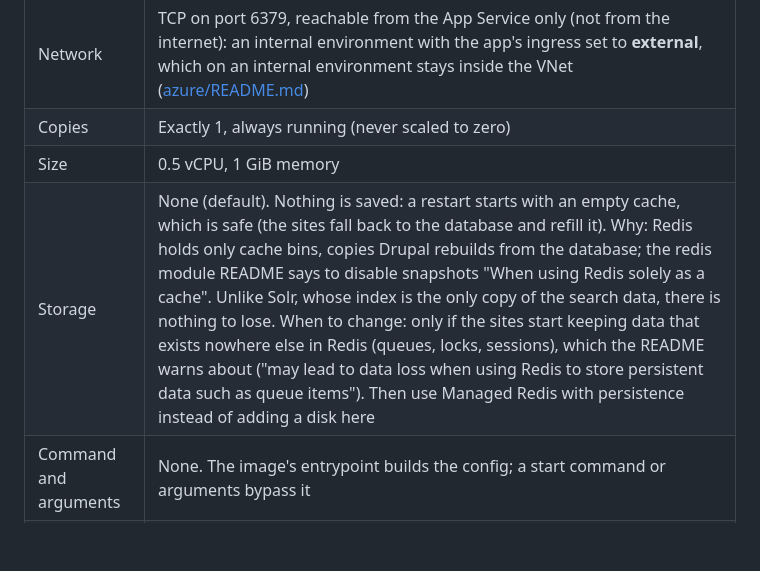
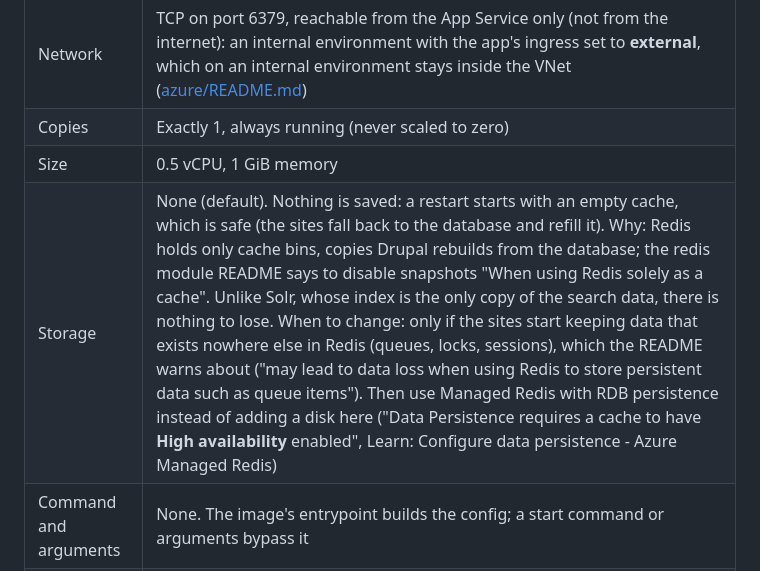
Before and after one commit to simplyshipley/drupal-performance-recipe, a Markdown page: redis/docs/HANDOFF.md, the part around the change. Rendered like a GitHub page; blank space fills up the shorter version.

Commit message:
Redis HANDOFF: cite Learn on Managed Redis persistence needing HA

```diff
--- a/redis/docs/HANDOFF.md
+++ b/redis/docs/HANDOFF.md
@@ -34,7 +34,7 @@ For the team that runs it in Azure. This page lists what the container and the D
 | Network | TCP on port 6379, reachable from the App Service only (not from the internet): an internal environment with the app's ingress set to **external**, which on an internal environment stays inside the VNet ([azure/README.md](../azure/README.md#without-the-bicep-portal-or-az-cli)) |
 | Copies | Exactly 1, always running (never scaled to zero) |
 | Size | 0.5 vCPU, 1 GiB memory |
-| Storage | None (default). Nothing is saved: a restart starts with an empty cache, which is safe (the sites fall back to the database and refill it). Why: Redis holds only cache bins, copies Drupal rebuilds from the database; the redis module README says to disable snapshots "When using Redis solely as a cache". Unlike Solr, whose index is the only copy of the search data, there is nothing to lose. When to change: only if the sites start keeping data that exists nowhere else in Redis (queues, locks, sessions), which the README warns about ("may lead to data loss when using Redis to store persistent data such as queue items"). Then use Managed Redis with persistence instead of adding a disk here |
+| Storage | None (default). Nothing is saved: a restart starts with an empty cache, which is safe (the sites fall back to the database and refill it). Why: Redis holds only cache bins, copies Drupal rebuilds from the database; the redis module README says to disable snapshots "When using Redis solely as a cache". Unlike Solr, whose index is the only copy of the search data, there is nothing to lose. When to change: only if the sites start keeping data that exists nowhere else in Redis (queues, locks, sessions), which the README warns about ("may lead to data loss when using Redis to store persistent data such as queue items"). Then use Managed Redis with RDB persistence instead of adding a disk here ("Data Persistence requires a cache to have **High availability** enabled", Learn: Configure data persistence - Azure Managed Redis) |
 | Command and arguments | None. The image's entrypoint builds the config; a start command or arguments bypass it |
 | Image pull | An identity with **AcrPull** on the registry |
 | Health check | TCP on 6379. Inside the image, the `health` login has no password and may run PING only; a password or ACL problem shows up as app errors, not probe failures |
```
